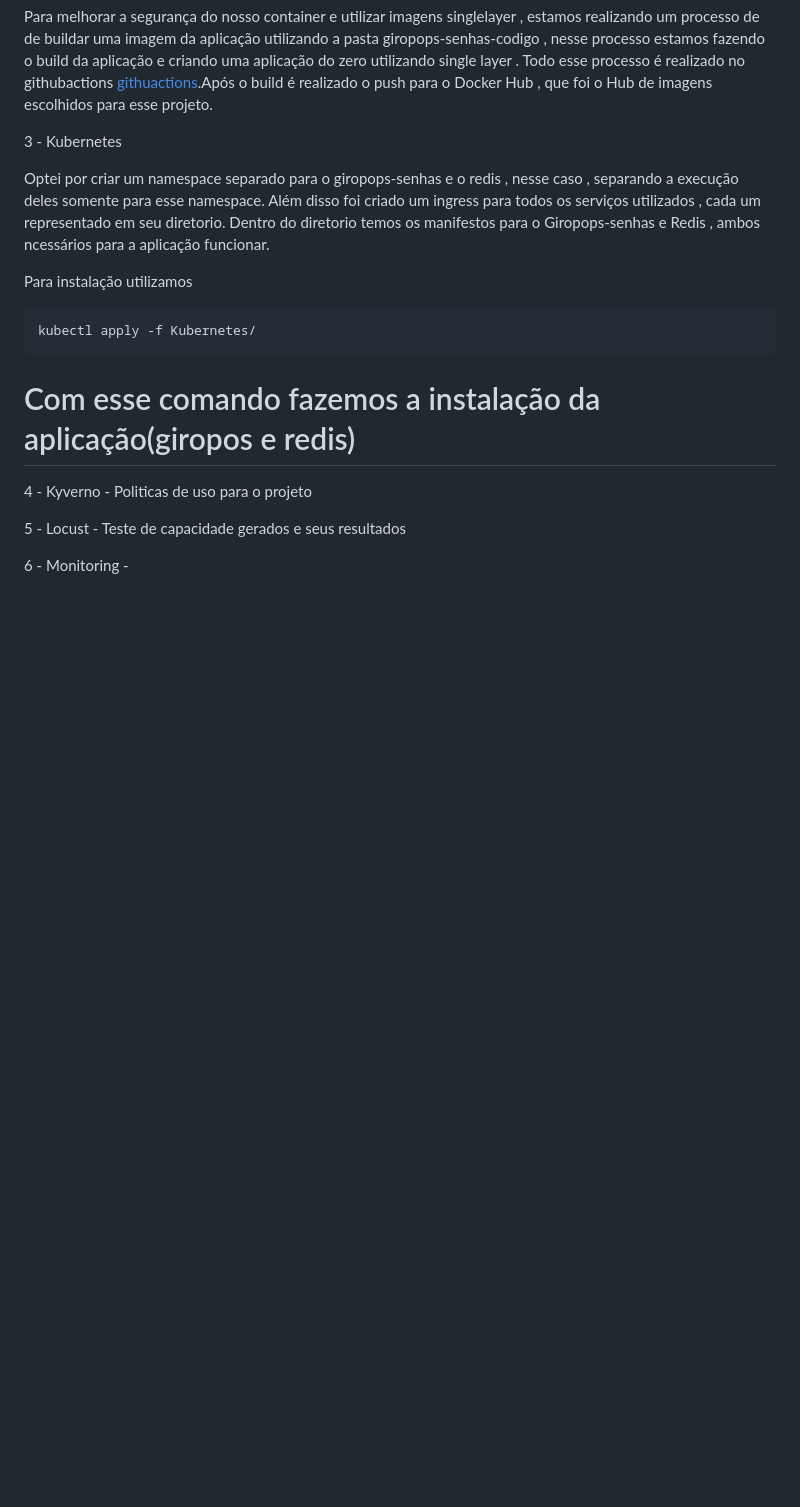
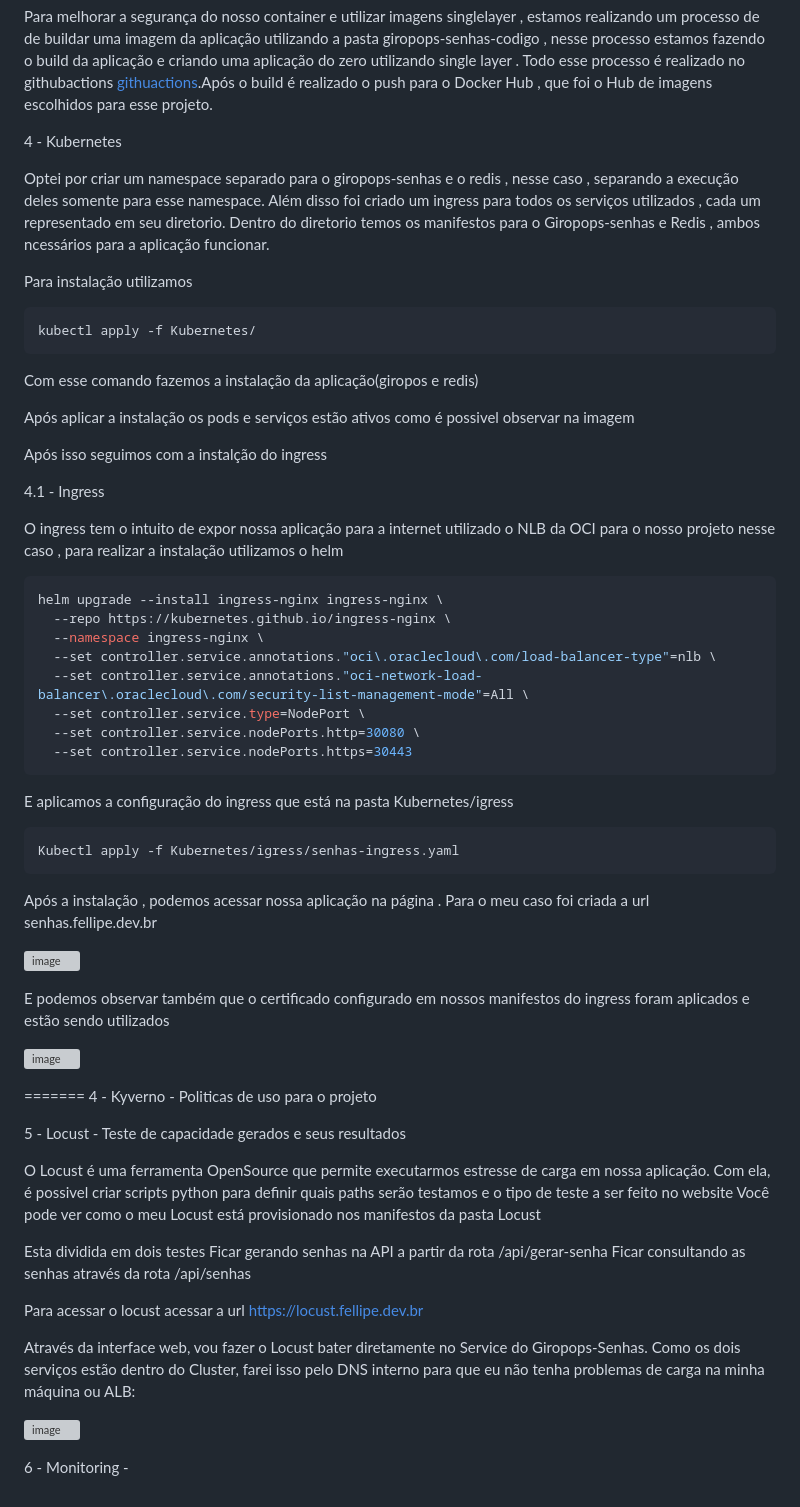
Before and after one commit to fellipe85/DesafioPick2024, a Markdown page: README.md, the part around the change. Rendered like a GitHub page; blank space fills up the shorter version; grey boxes are pictures that could not be loaded.

````diff
--- a/README.md
+++ b/README.md
@@ -41,7 +41,7 @@ Nesse projeto escolhemos utilizar imagens seguras , em nosso processo inicial fi
 
 Para melhorar a segurança do nosso container e utilizar imagens singlelayer , estamos realizando um processo de de buildar uma imagem da aplicação utilizando a pasta giropops-senhas-codigo , nesse processo estamos fazendo o build da aplicação e criando uma aplicação do zero utilizando single layer . Todo esse processo é realizado no githubactions [githuactions](https://github.com/fellipe85/DesafioPick2024/tree/main/.github/workflows).Após o build é realizado o push para o Docker Hub , que foi o Hub de imagens escolhidos para esse projeto.
 
-3 - Kubernetes
+4 - Kubernetes
 
 Optei por criar um namespace separado para o giropops-senhas e o redis , nesse caso , separando a execução deles somente para esse namespace. Além disso foi criado um ingress para todos os serviços utilizados , cada um representado em seu diretorio. Dentro do diretorio temos os manifestos para o Giropops-senhas e Redis , ambos ncessários para a aplicação funcionar.
 
@@ -52,9 +52,55 @@ kubectl apply -f Kubernetes/
 ```
 
 Com esse comando fazemos a instalação da aplicação(giropos e redis)
+
+Após aplicar a instalação os pods e serviços estão ativos como é possivel observar na imagem
+
+
+Após isso seguimos com a instalção do ingress
+
+4.1 - Ingress
+
+O ingress tem o intuito de expor nossa aplicação para a internet utilizado o NLB da OCI para o nosso projeto nesse caso , para realizar a instalação utilizamos o helm
+```shell
+helm upgrade --install ingress-nginx ingress-nginx \
+  --repo https://kubernetes.github.io/ingress-nginx \
+  --namespace ingress-nginx \
+  --set controller.service.annotations."oci\.oraclecloud\.com/load-balancer-type"=nlb \
+  --set controller.service.annotations."oci-network-load-balancer\.oraclecloud\.com/security-list-management-mode"=All \
+  --set controller.service.type=NodePort \
+  --set controller.service.nodePorts.http=30080 \
+  --set controller.service.nodePorts.https=30443
+```
+E aplicamos a configuração do ingress que está na pasta Kubernetes/igress
+
+```shell
+Kubectl apply -f Kubernetes/igress/senhas-ingress.yaml
+```
+Após a instalação , podemos acessar nossa aplicação na página . Para o meu caso foi criada a url senhas.fellipe.dev.br
+
+![image](https://github.com/user-attachments/assets/f8b7a1a6-c483-49f6-b463-d2693c9b3a8d)
+
+E podemos observar também que o certificado configurado em nossos manifestos do ingress foram aplicados e estão sendo utilizados
+
+![image](https://github.com/user-attachments/assets/688fa228-416e-4cf6-a5ae-4ccf6a7a2e03)
+
+
 =======
 4 - Kyverno - Politicas de uso para o projeto
 
 5 - Locust - Teste de capacidade gerados e seus resultados
 
+O Locust é uma ferramenta OpenSource que permite executarmos  estresse  de carga em nossa aplicação. Com ela, é possivel criar  scripts python para definir quais paths serão testamos e o tipo de teste a ser feito no website Você pode ver como o meu Locust está provisionado nos manifestos da pasta Locust
+
+Esta dividida em dois testes
+Ficar gerando senhas na API a partir da rota /api/gerar-senha
+Ficar consultando as senhas através da rota /api/senhas
+
+Para acessar o locust acessar a url https://locust.fellipe.dev.br
+
+Através da interface web, vou fazer o Locust bater diretamente no Service do Giropops-Senhas. Como os dois serviços estão dentro do Cluster, farei isso pelo DNS interno para que eu não tenha problemas de carga na minha máquina ou ALB:
+
+![image](https://github.com/user-attachments/assets/80aa1682-529c-4522-a39e-59d554c5d639)
+
+
 6 - Monitoring -
````
